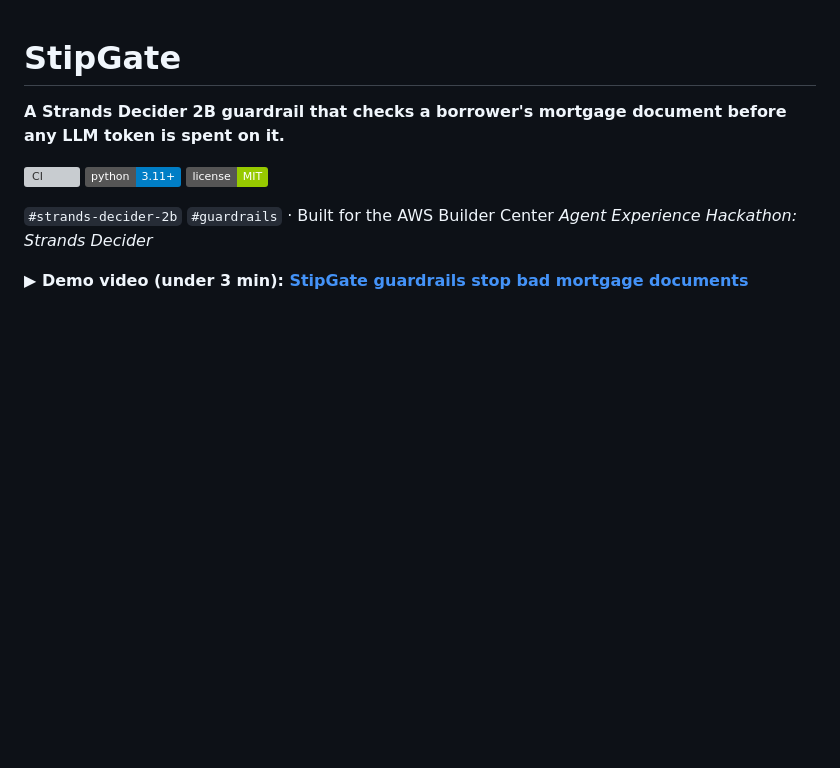
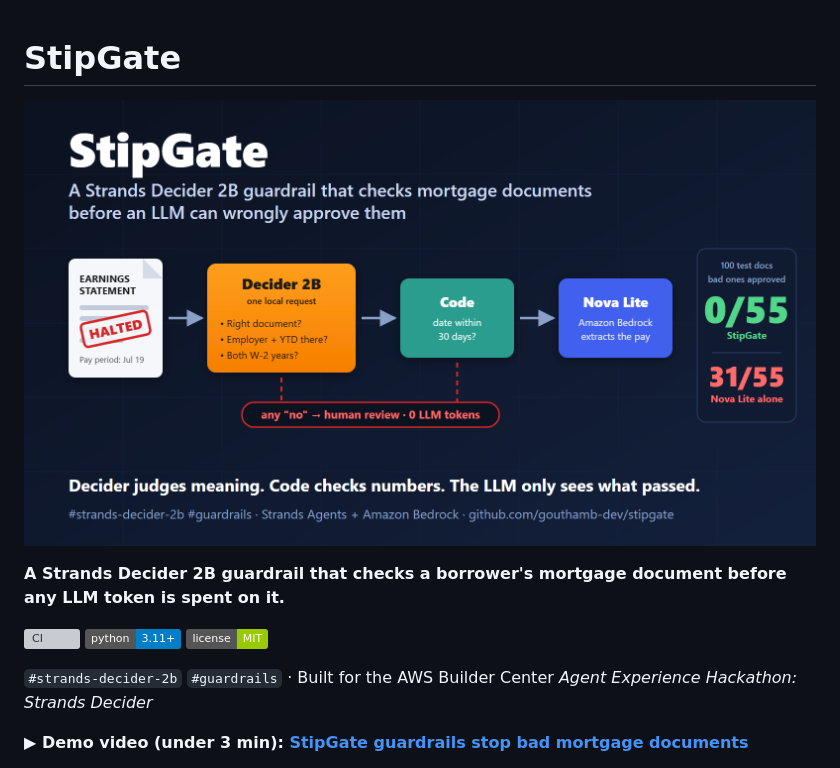
Before and after one commit to gouthamb-dev/stipgate, a Markdown page: README.md, the part around the change. Rendered like a GitHub page; pictures changed too: docs/images/cover.png (added); badges without logos; blank space fills up the shorter version; grey boxes are pictures that could not be loaded.

Commit message:
Add cover image

```diff
--- a/README.md
+++ b/README.md
@@ -1,4 +1,6 @@
 # StipGate
+
+![StipGate: Decider 2B checks the document, code checks the date, and only then does Nova Lite extract. On 100 test documents StipGate approved 0 of 55 bad documents; Nova Lite alone approved 31 of 55.](docs/images/cover.png)
 
 **A Strands Decider 2B guardrail that checks a borrower's mortgage document before any LLM token is spent on it.**
 
```
Also changed, not shown: 1 other file.
